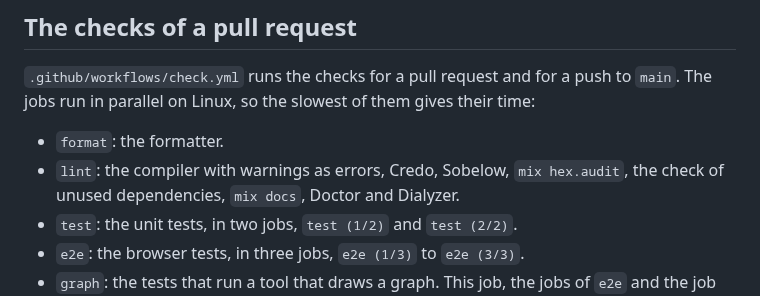
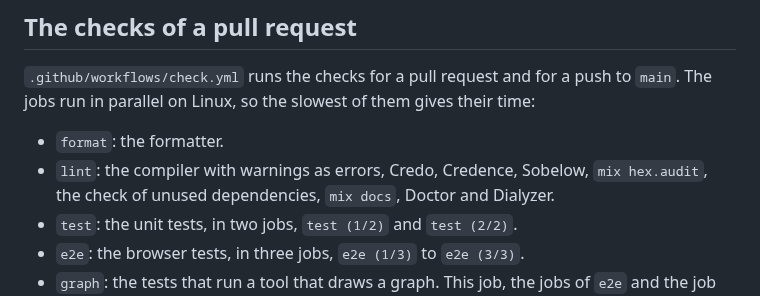
Before and after one commit to rellen/expresso, a Markdown page: docs/development/ci.md, the part around the change. GitHub-like rendering.

```diff
--- a/docs/development/ci.md
+++ b/docs/development/ci.md
@@ -8,8 +8,8 @@ This page describes the workflow that checks a pull request on GitHub, and how i
 The jobs run in parallel on Linux, so the slowest of them gives their time:
 
 - `format`: the formatter.
-- `lint`: the compiler with warnings as errors, Credo, Sobelow, `mix hex.audit`, the check
-  of unused dependencies, `mix docs`, Doctor and Dialyzer.
+- `lint`: the compiler with warnings as errors, Credo, Credence, Sobelow, `mix hex.audit`,
+  the check of unused dependencies, `mix docs`, Doctor and Dialyzer.
 - `test`: the unit tests, in two jobs, `test (1/2)` and `test (2/2)`.
 - `e2e`: the browser tests, in three jobs, `e2e (1/3)` to `e2e (3/3)`.
 - `graph`: the tests that run a tool that draws a graph. This job, the jobs of `e2e` and
```
Also changed, not shown: README.md (+4 -4 lines).
